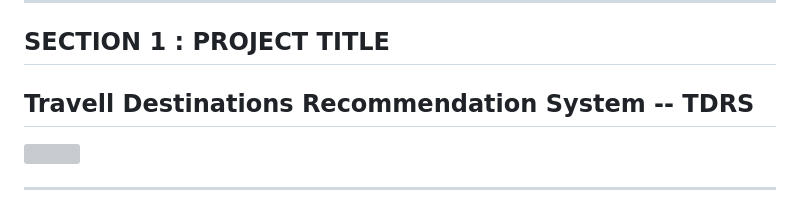
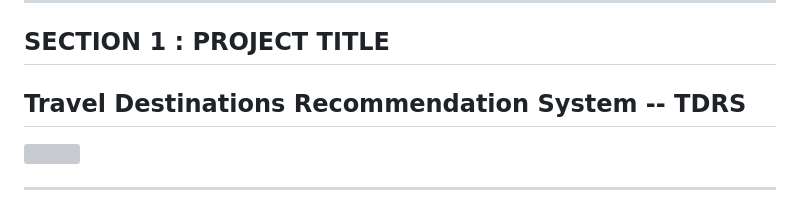
Before and after one commit to ffffffklj/-IRS-PM-2024-08-26-IS02PT-GRP-Group_name_to_be_decided-Project_name_to_be_decided, a Markdown page: README.md, the part around the change. Rendered like a GitHub page; grey boxes are pictures that could not be loaded.

```diff
--- a/README.md
+++ b/README.md
@@ -15,7 +15,7 @@
 ---
 
 ## SECTION 1 : PROJECT TITLE
-## Travell Destinations Recommendation System -- TDRS
+## Travel Destinations Recommendation System -- TDRS
 
 <img src="SystemCode/clips/static/hdb-bto.png"
      style="float: left; margin-right: 0px;" />
```
